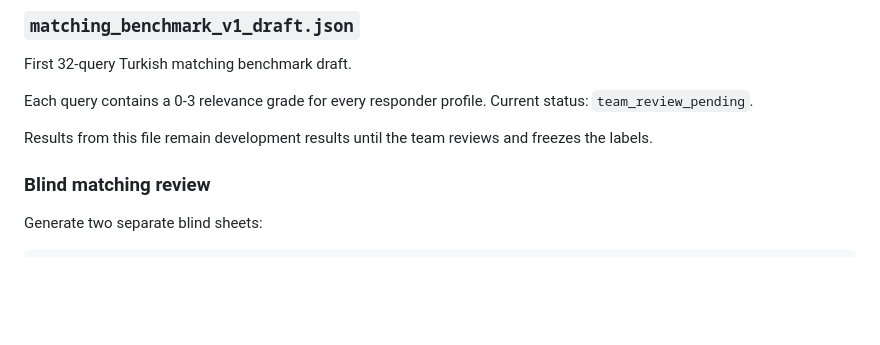
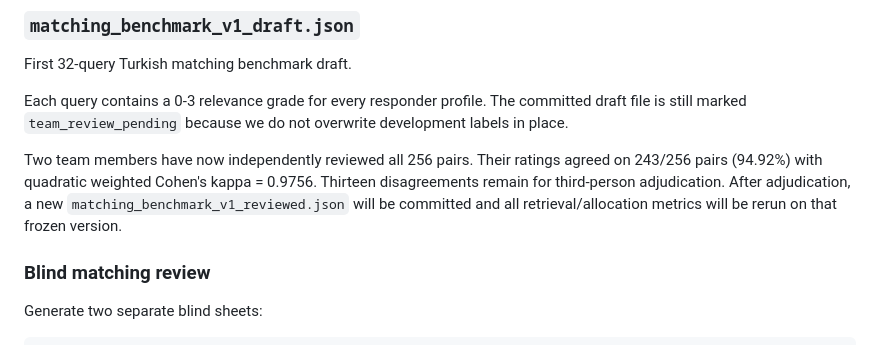
Before and after one commit to pablo228sos/niyet-nsosyal, a Markdown page: data/README.md, the part around the change. Rendered like a GitHub page; blank space fills up the shorter version.

Commit message:
record matching review agreement

```diff
--- a/data/README.md
+++ b/data/README.md
@@ -50,9 +50,9 @@ They are synthetic product fixtures. They are not real NSosyal accounts.
 
 First 32-query Turkish matching benchmark draft.
 
-Each query contains a 0-3 relevance grade for every responder profile. Current status: `team_review_pending`.
+Each query contains a 0-3 relevance grade for every responder profile. The committed draft file is still marked `team_review_pending` because we do not overwrite development labels in place.
 
-Results from this file remain development results until the team reviews and freezes the labels.
+Two team members have now independently reviewed all 256 pairs. Their ratings agreed on 243/256 pairs (94.92%) with quadratic weighted Cohen's kappa = 0.9756. Thirteen disagreements remain for third-person adjudication. After adjudication, a new `matching_benchmark_v1_reviewed.json` will be committed and all retrieval/allocation metrics will be rerun on that frozen version.
 
 ### Blind matching review
 
```
